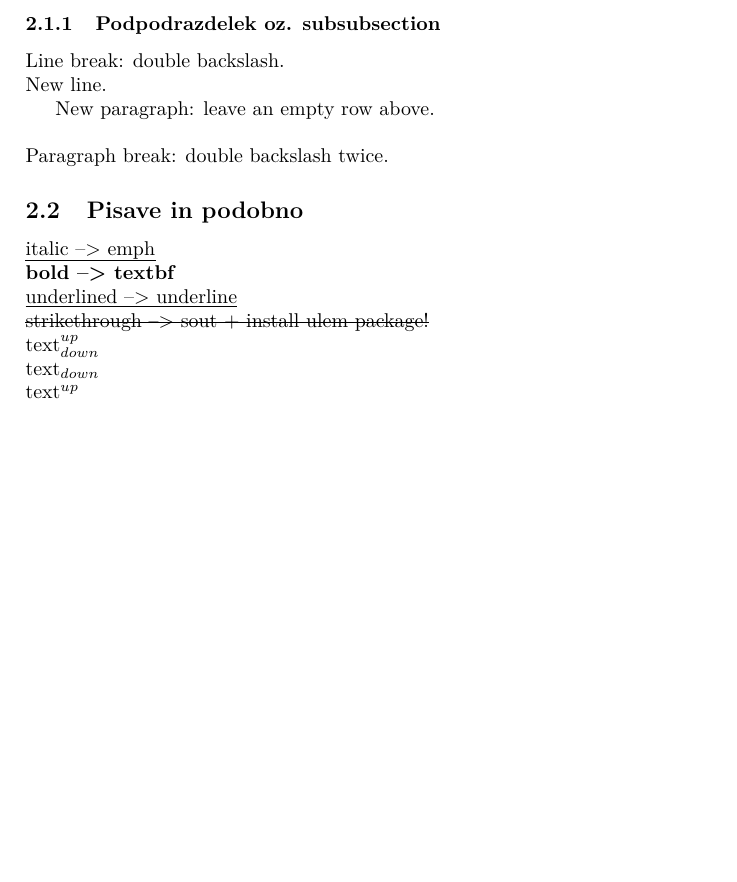
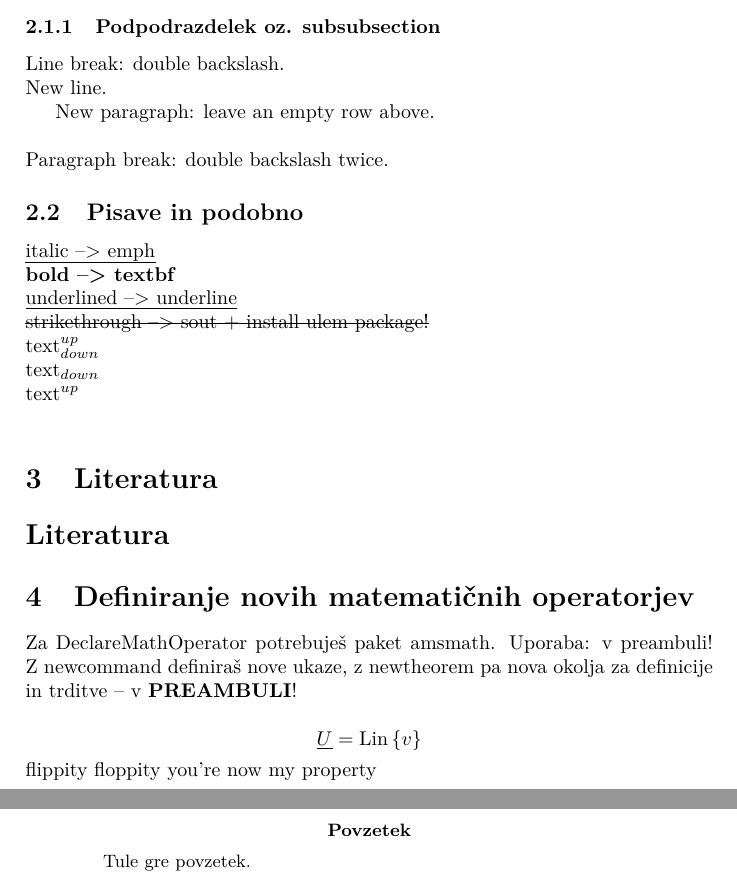
Before and after one commit to pia-drinic/racunalniski-praktikum, a LaTeX paper (05-latex/vaja.tex): part of page 2 of 2 before the commit and two parts of pages 4 and 5 of 5 after it, the two joined at a grey line, cut so that both start at the same text, the shorter picture padded with empty space. Compiled offline with pdfLaTeX.

Commit message:
update vaja.tex

```diff
--- a/05-latex/vaja.tex
+++ b/05-latex/vaja.tex
@@ -156,6 +189,40 @@ $\text{text}_{down}^{up}$ \\
 $\text{text}_{down}$ \\
 $\text{text}^{up}$ \\
 
+\section{Literatura}
+% sklici: label, ref, eqref, pageref,
+% citati: cite, nocite, bibliographystyle, bibliography
+
+% This is a citation \cite{key}.
+
+\nocite{*} % Include all references
+
+\bibliographystyle{plain}
+\bibliography{references}
+
+
+\section{Definiranje novih matematičnih operatorjev}
+Za DeclareMathOperator potrebuješ paket amsmath. Uporaba: v preambuli!
+% \DeclareMathOperator{\sgn}{sgn}
+% Tako ga uporabiš:
+% \begin{document}
+% The sign function is denoted by \(\sgn(x)\).
+% \end{document}
+Z newcommand definiraš nove ukaze, z newtheorem pa nova okolja za
+definicije in trditve -- v \textbf{PREAMBULI}!
+
+\[\emph{U} = \lin{\left\{ v \right\}}\]
+\pip
+
+
+% nova stran = \pagebreak ali \newpage
+
+\pagebreak
+% POVZETEK
+\begin{abstract}
+    Tule gre povzetek.
+\end{abstract}
+
 
 
 \end{document}
```
Also changed, not shown: 05-latex/vaja.tex (35 more changed lines), 2 other files.
